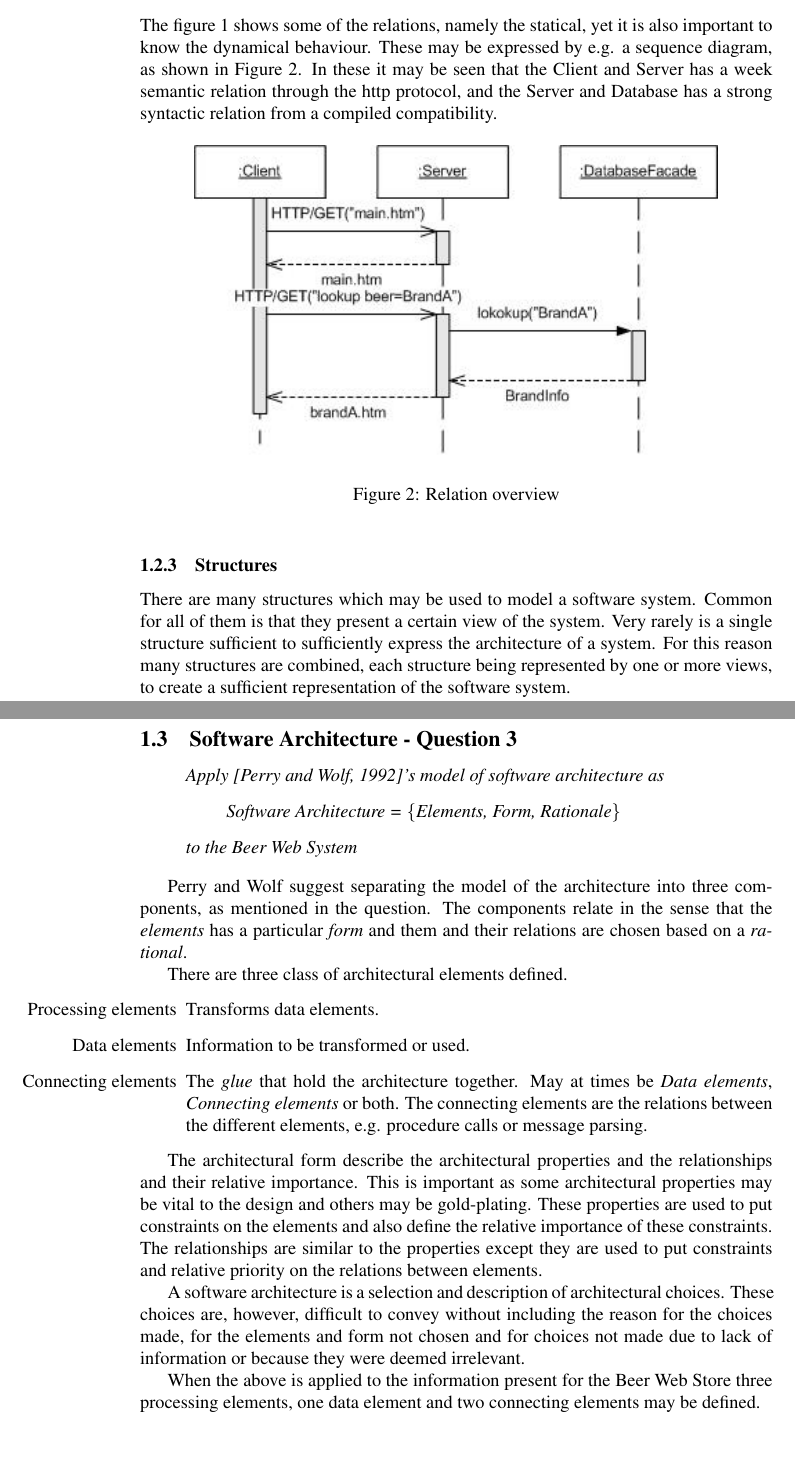
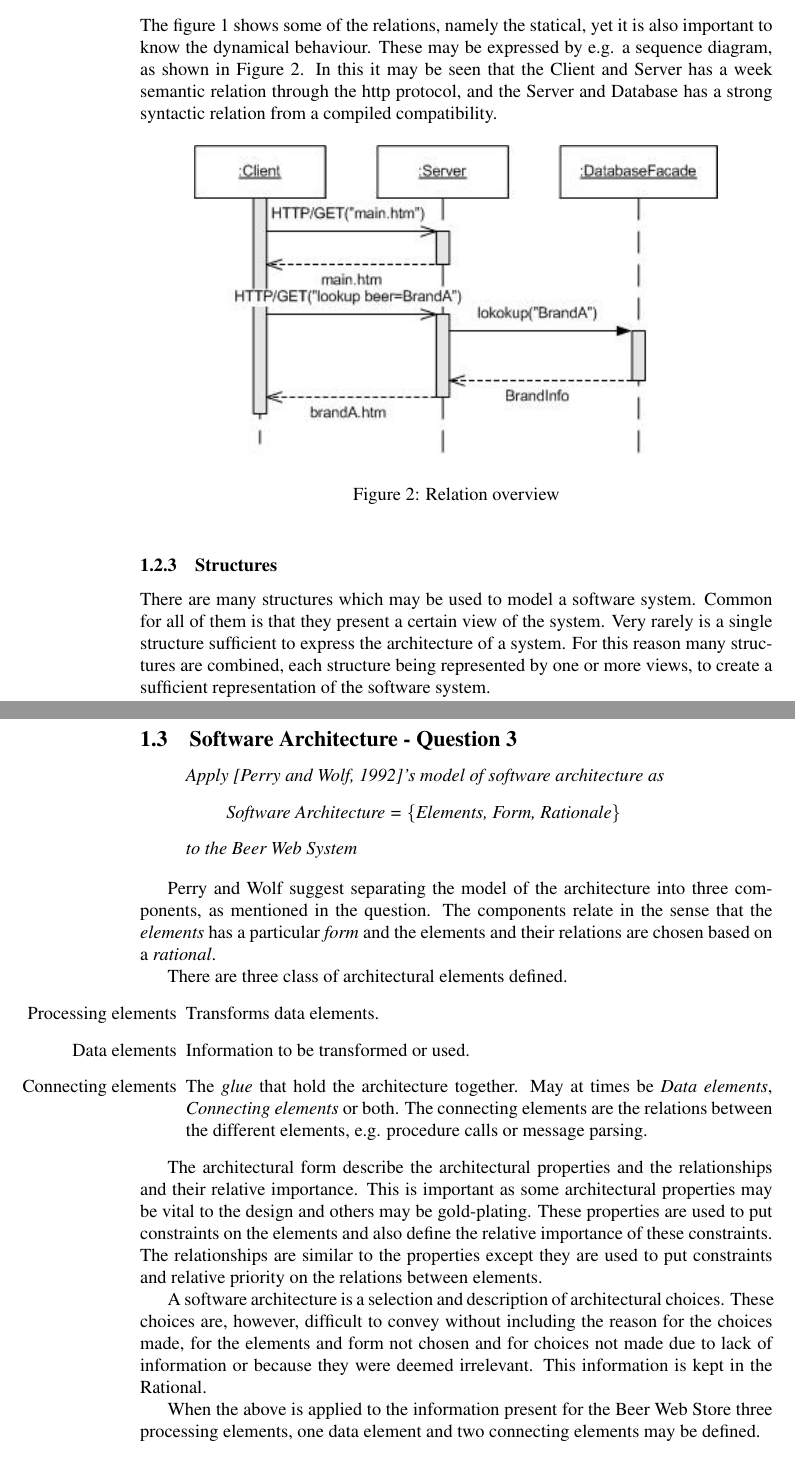
Before and after one commit to ahpoder/pasoos2007hbc, a LaTeX document (SAiP/Module1/H3/doc/document.tex, which reads SAiP/Module1/H3/doc/softwarearchitecture.tex): two parts of pages 5 and 6 of 27, joined at a grey line, cut so that both start at the same text. Compiled offline with pdfLaTeX.

Commit message:
Adding corrections

```diff
--- a/SAiP/Module1/H3/doc/softwarearchitecture.tex
+++ b/SAiP/Module1/H3/doc/softwarearchitecture.tex
@@ -68,7 +68,7 @@ The above is quickly sketched in the box-and-line drawing below, where the layer
 \clearpage
 
 \subsubsection{Relations}
-The figure \ref{fig:module_view} shows some of the relations, namely the statical, yet it is also important to know the dynamical behaviour. These may be expressed by e.g. a sequence diagram, as shown in Figure \ref{fig:sequence}. In these it may be seen that the Client and Server has a week semantic relation through the http protocol, and the Server and Database has a strong syntactic relation from a compiled compatibility.
+The figure \ref{fig:module_view} shows some of the relations, namely the statical, yet it is also important to know the dynamical behaviour. These may be expressed by e.g. a sequence diagram, as shown in Figure \ref{fig:sequence}. In this it may be seen that the Client and Server has a week semantic relation through the http protocol, and the Server and Database has a strong syntactic relation from a compiled compatibility.
 
 \begin{figure}[!htb]
 \centerline{\epsfig{figure=figures/sequence,scale=1.0 }}
@@ -78,7 +78,7 @@ The figure \ref{fig:module_view} shows some of the relations, namely the statica
 
 \subsubsection{Structures}
 
-There are many structures which may be used to model a software system. Common for all of them is that they present a certain view of the system. Very rarely is a single structure sufficient to sufficiently express the architecture of a system. For this reason many structures are combined, each structure being represented by one or more views, to create a sufficient representation of the software system.
+There are many structures which may be used to model a software system. Common for all of them is that they present a certain view of the system. Very rarely is a single structure sufficient to express the architecture of a system. For this reason many structures are combined, each structure being represented by one or more views, to create a sufficient representation of the software system.
 
 The most popular combination of structures are the Module, the Component-and-Connector and the Allocation. Each of these three structures focus on a specific aspect of the software architecture; the static elements and their relation, the elements dynamic relations and the elements deployment on hardware, respectively.
 
@@ -94,7 +94,7 @@ Apply \cite{perrywolf1992}'s model of software architecture as
 to the Beer Web System
 \end{question}
 
-Perry and Wolf suggest separating the model of the architecture into three components, as mentioned in the question. The components relate in the sense that the \emph{elements} has a particular \emph{form} and them and their relations are chosen based on a \emph{rational}.
+Perry and Wolf suggest separating the model of the architecture into three components, as mentioned in the question. The components relate in the sense that the \emph{elements} has a particular \emph{form} and the elements and their relations are chosen based on a \emph{rational}.
 
 There are three class of architectural elements defined.
 \begin{itemize}
@@ -103,10 +103,9 @@ There are three class of architectural elements defined.
     \item[Connecting elements] The \emph{glue} that hold the architecture together. May at times be \emph{Data elements}, \emph{Connecting elements} or both. The connecting elements are the relations between the different elements, e.g. procedure calls or message parsing.
 \end{itemize}
 
-The architectural form describe the architectural properties and the relationships and their relative importance. This is important as some architectural properties
-may be vital to the design and others may be gold-plating. These properties are used to put constraints on the elements and also define the relative importance of these constraints. The relationships are similar to the properties except they are used to put constraints and relative priority on the relations between elements.
+The architectural form describe the architectural properties and the relationships and their relative importance. This is important as some architectural properties may be vital to the design and others may be gold-plating. These properties are used to put constraints on the elements and also define the relative importance of these constraints. The relationships are similar to the properties except they are used to put constraints and relative priority on the relations between elements.
 
-A software architecture is a selection and description of architectural choices. These choices are, however, difficult to convey without including the reason for the choices made, for the elements and form not chosen and for choices not made due to lack of information or because they were deemed irrelevant.
+A software architecture is a selection and description of architectural choices. These choices are, however, difficult to convey without including the reason for the choices made, for the elements and form not chosen and for choices not made due to lack of information or because they were deemed irrelevant. This information is kept in the Rational.
 
 When the above is applied to the information present for the Beer Web Store three processing elements, one data element and two connecting elements may be defined.
 
```
Also changed, not shown: SAiP/Module1/H3/doc/softwarearchitecture.tex (10 more changed lines).
